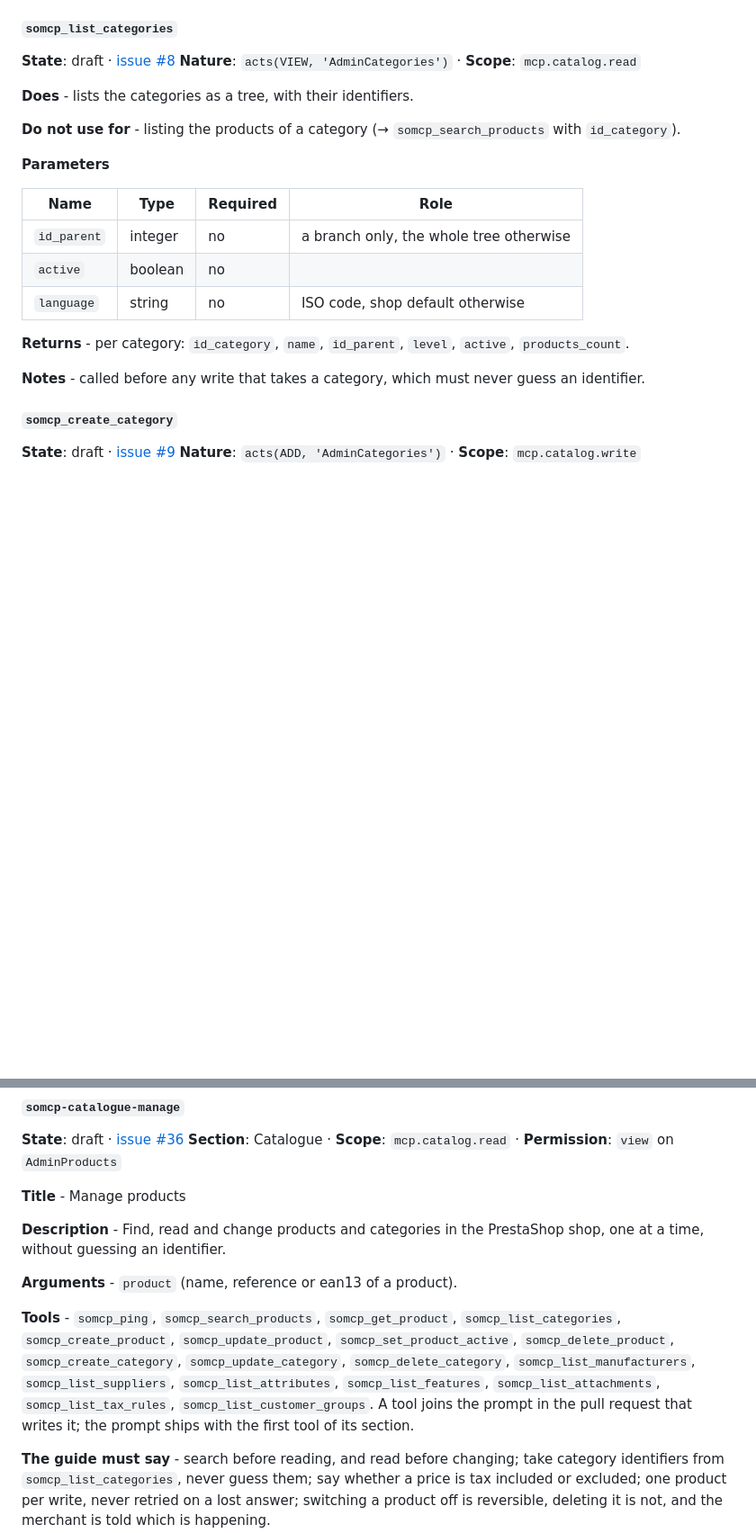
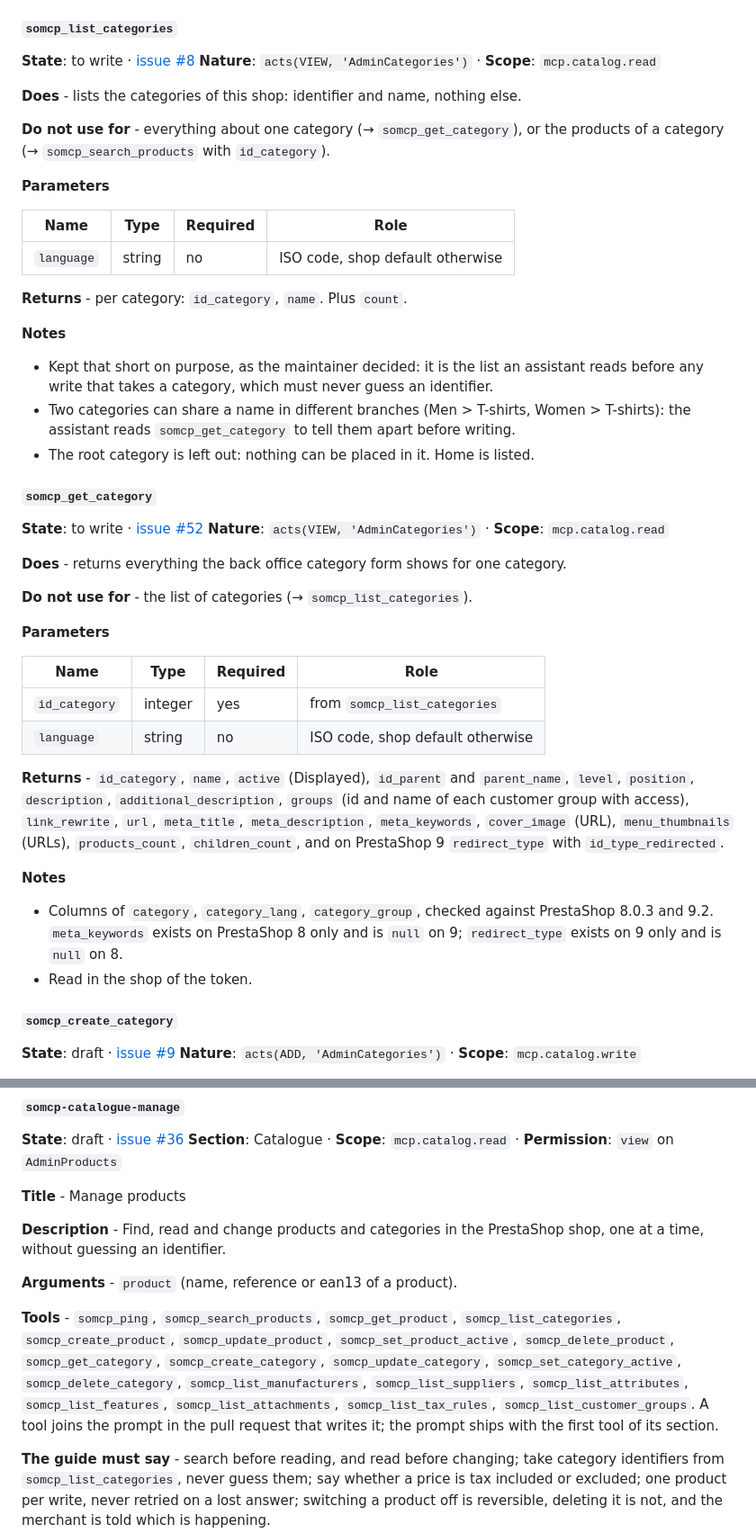
Before and after one commit to Rayan-Ekuzok/Prestashop-MCP-Server, a Markdown page: docs/TOOLS.md, 2 parts joined by grey strips. Shown at 90% size. Drawn GitHub-style; blank space fills up the shorter version.

```diff
--- a/docs/TOOLS.md
+++ b/docs/TOOLS.md
@@ -796,24 +796,46 @@ Removing is always explicit, never inferred from a missing item: `remove_combina
 - Through `Product::delete()`, so hooks fire and other modules clean up after it.
 
 #### `somcp_list_categories`
-**State**: draft · [issue #8](https://github.com/novalo-dev/Prestashop-MCP-Server/issues/8)
+**State**: to write · [issue #8](https://github.com/novalo-dev/Prestashop-MCP-Server/issues/8)
 **Nature**: `acts(VIEW, 'AdminCategories')` · **Scope**: `mcp.catalog.read`
 
-**Does** - lists the categories as a tree, with their identifiers.
-
-**Do not use for** - listing the products of a category (→ `somcp_search_products` with `id_category`).
-
-**Parameters**
-
-| Name | Type | Required | Role |
-|---|---|---|---|
-| `id_parent` | integer | no | a branch only, the whole tree otherwise |
-| `active` | boolean | no |  |
+**Does** - lists the categories of this shop: identifier and name, nothing else.
+
+**Do not use for** - everything about one category (→ `somcp_get_category`), or the products of a category (→ `somcp_search_products` with `id_category`).
+
+**Parameters**
+
+| Name | Type | Required | Role |
+|---|---|---|---|
 | `language` | string | no | ISO code, shop default otherwise |
 
-**Returns** - per category: `id_category`, `name`, `id_parent`, `level`, `active`, `products_count`.
-
-**Notes** - called before any write that takes a category, which must never guess an identifier.
+**Returns** - per category: `id_category`, `name`. Plus `count`.
+
+**Notes**
+- Kept that short on purpose, as the maintainer decided: it is the list an assistant reads before any write that takes a category, which must never guess an identifier.
+- Two categories can share a name in different branches (Men > T-shirts, Women > T-shirts): the assistant reads `somcp_get_category` to tell them apart before writing.
+- The root category is left out: nothing can be placed in it. Home is listed.
+
+#### `somcp_get_category`
+**State**: to write · [issue #52](https://github.com/novalo-dev/Prestashop-MCP-Server/issues/52)
+**Nature**: `acts(VIEW, 'AdminCategories')` · **Scope**: `mcp.catalog.read`
+
+**Does** - returns everything the back office category form shows for one category.
+
+**Do not use for** - the list of categories (→ `somcp_list_categories`).
+
+**Parameters**
+
+| Name | Type | Required | Role |
+|---|---|---|---|
+| `id_category` | integer | yes | from `somcp_list_categories` |
+| `language` | string | no | ISO code, shop default otherwise |
+
+**Returns** - `id_category`, `name`, `active` (Displayed), `id_parent` and `parent_name`, `level`, `position`, `description`, `additional_description`, `groups` (id and name of each customer group with access), `link_rewrite`, `url`, `meta_title`, `meta_description`, `meta_keywords`, `cover_image` (URL), `menu_thumbnails` (URLs), `products_count`, `children_count`, and on PrestaShop 9 `redirect_type` with `id_type_redirected`.
+
+**Notes**
+- Columns of `category`, `category_lang`, `category_group`, checked against PrestaShop 8.0.3 and 9.2. `meta_keywords` exists on PrestaShop 8 only and is `null` on 9; `redirect_type` exists on 9 only and is `null` on 8.
+- Read in the shop of the token.
 
 #### `somcp_create_category`
 **State**: draft · [issue #9](https://github.com/novalo-dev/Prestashop-MCP-Server/issues/9)
@@ -1458,7 +1504,7 @@ pull request that adds a tool adds it to the prompt of its section, in both
 
 **Arguments** - `product` (name, reference or ean13 of a product).
 
-**Tools** - `somcp_ping`, `somcp_search_products`, `somcp_get_product`, `somcp_list_categories`, `somcp_create_product`, `somcp_update_product`, `somcp_set_product_active`, `somcp_delete_product`, `somcp_create_category`, `somcp_update_category`, `somcp_delete_category`, `somcp_list_manufacturers`, `somcp_list_suppliers`, `somcp_list_attributes`, `somcp_list_features`, `somcp_list_attachments`, `somcp_list_tax_rules`, `somcp_list_customer_groups`. A tool joins the prompt in the pull request that writes it; the prompt ships with the first tool of its section.
+**Tools** - `somcp_ping`, `somcp_search_products`, `somcp_get_product`, `somcp_list_categories`, `somcp_create_product`, `somcp_update_product`, `somcp_set_product_active`, `somcp_delete_product`, `somcp_get_category`, `somcp_create_category`, `somcp_update_category`, `somcp_set_category_active`, `somcp_delete_category`, `somcp_list_manufacturers`, `somcp_list_suppliers`, `somcp_list_attributes`, `somcp_list_features`, `somcp_list_attachments`, `somcp_list_tax_rules`, `somcp_list_customer_groups`. A tool joins the prompt in the pull request that writes it; the prompt ships with the first tool of its section.
 
 **The guide must say** - search before reading, and read before changing; take category identifiers from `somcp_list_categories`, never guess them; say whether a price is tax included or excluded; one product per write, never retried on a lost answer; switching a product off is reversible, deleting it is not, and the merchant is told which is happening.
 
```
Also changed, not shown: other parts of docs/TOOLS.md (+53 -29 lines), ROADMAP.md (+4 -4 lines).
